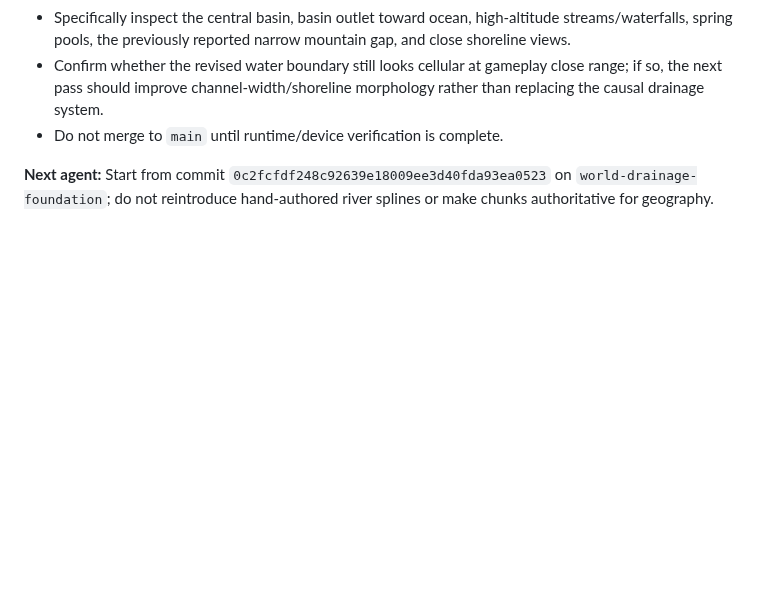
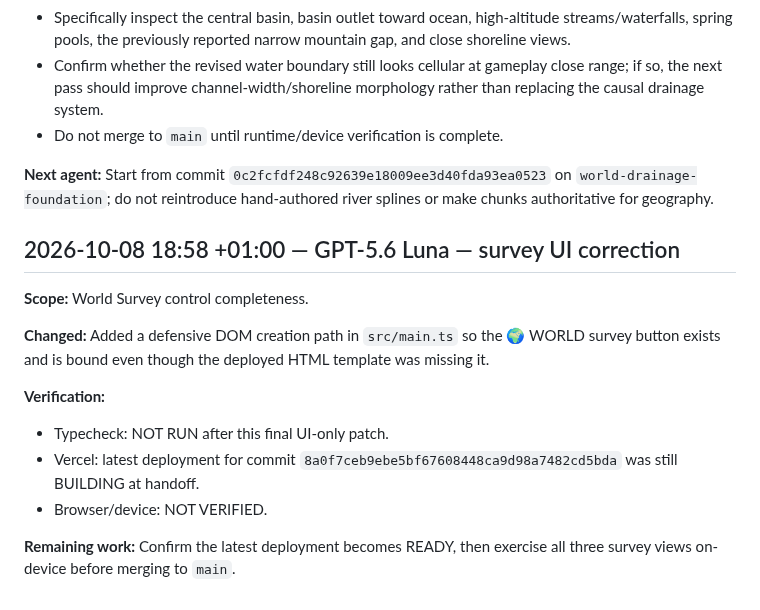
Before and after one commit to Flames1720/my-new-repo, a Markdown page: AGENT_CHANGELOG.md, the part around the change. GitHub-like rendering; blank space fills up the shorter version.

Commit message:
Record World Survey UI correction

```diff
--- a/AGENT_CHANGELOG.md
+++ b/AGENT_CHANGELOG.md
@@ -368,3 +368,16 @@ The previous entry said the final input patch was still building; that build sub
 - Do not merge to `main` until runtime/device verification is complete.
 
 **Next agent:** Start from commit `0c2fcfdf248c92639e18009ee3d40fda93ea0523` on `world-drainage-foundation`; do not reintroduce hand-authored river splines or make chunks authoritative for geography.
+
+## 2026-10-08 18:58 +01:00 — GPT-5.6 Luna — survey UI correction
+
+**Scope:** World Survey control completeness.
+
+**Changed:** Added a defensive DOM creation path in `src/main.ts` so the 🌍 WORLD survey button exists and is bound even though the deployed HTML template was missing it.
+
+**Verification:**
+- Typecheck: NOT RUN after this final UI-only patch.
+- Vercel: latest deployment for commit `8a0f7ceb9ebe5bf67608448ca9d98a7482cd5bda` was still BUILDING at handoff.
+- Browser/device: NOT VERIFIED.
+
+**Remaining work:** Confirm the latest deployment becomes READY, then exercise all three survey views on-device before merging to `main`.
```
